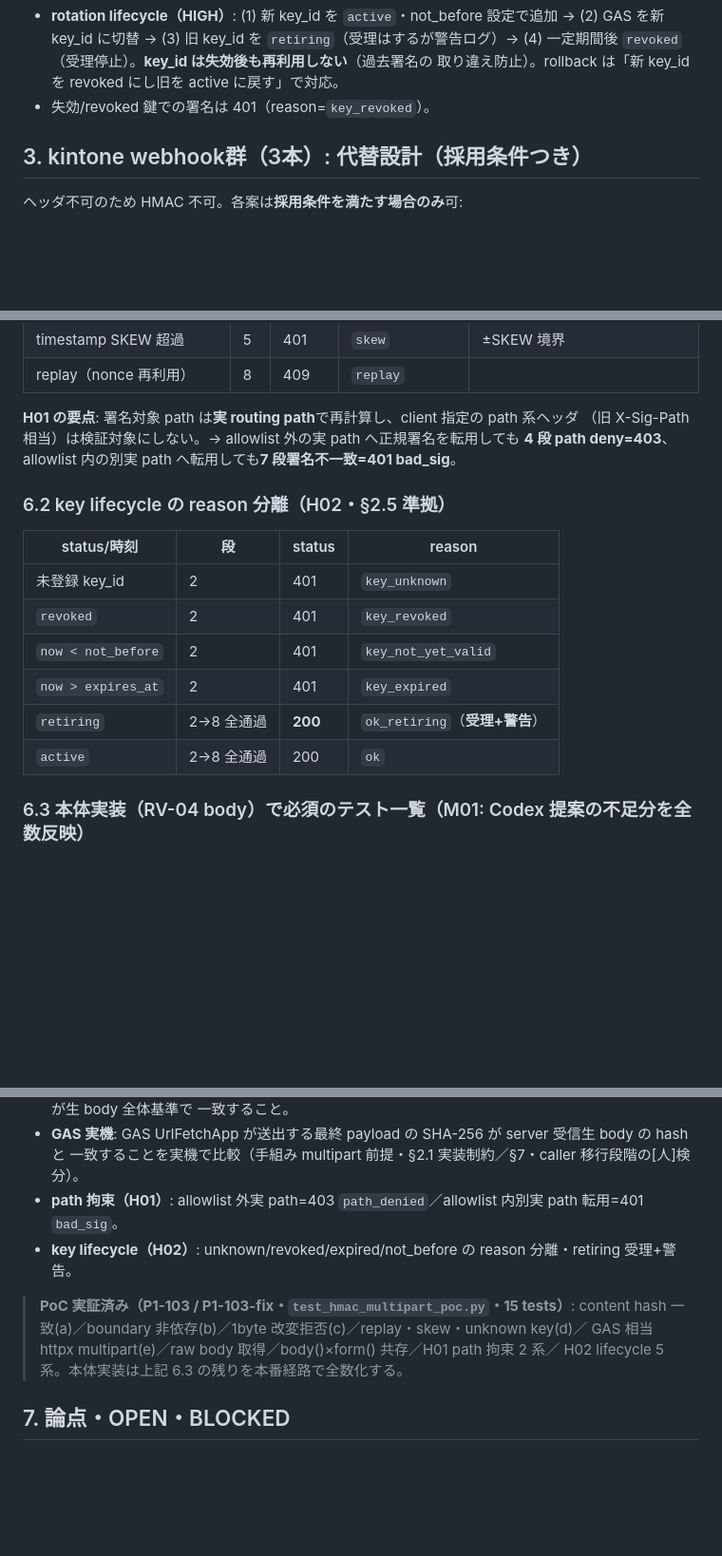
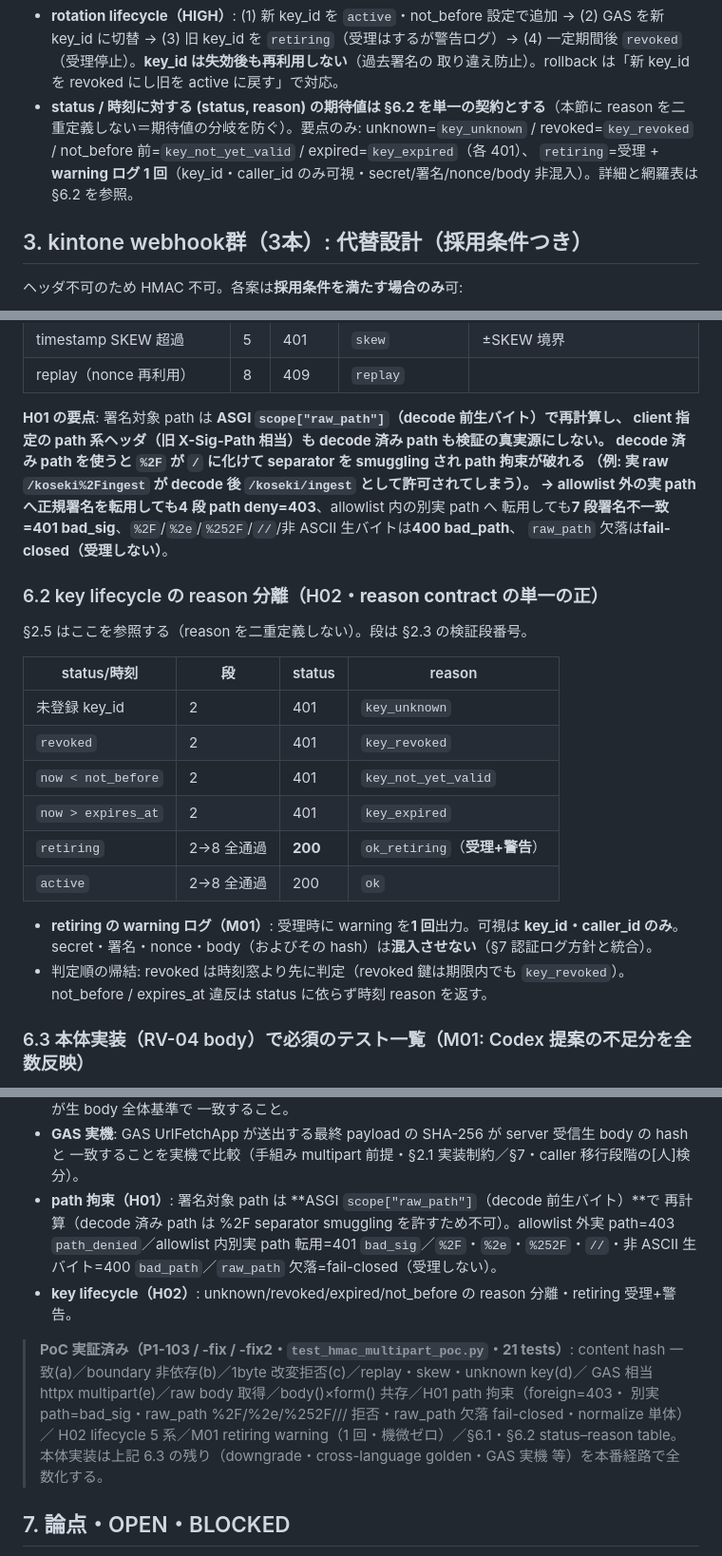
Before and after one commit to souzoku-pro1/jikou-line-bot, a Markdown page: docs/design-drafts/DRAFT_RV04_HMAC_MIGRATION.md, 3 parts joined by grey strips. Shown at 95% size. Rendered like a GitHub page; blank space fills up the shorter version.

Commit message:
docs(P1-103-fix2): reason contract を §6.2 に一本化・raw_path 拘束を明記
R-P1-103-2 所見を DRAFT_RV04 へ反映:

[M02] key lifecycle の (status, reason) 期待値を §6.2 を単一の正とし、§2.5 は
  §6.2 参照へ書き換え（reason の二重定義＝期待値の分岐を解消）。§7 GAS 適用性は
  CONDITIONALLY_RESOLVED のまま。

[H01] §6.1 の H01 要点・§6.3 の path 拘束項を「ASGI scope["raw_path"]（decode 前
  生バイト）基準」に更新。decode 済み path の %2F smuggling 脆弱性を明記
  （raw /koseki%2Fingest が decode 後 /koseki/ingest として許可される例）。
  %2F/%2e/%252F/// /非ASCII=400 bad_path・raw_path 欠落=fail-closed を追記。

[M01] §6.2 に retiring warning ログ要件（1回・key_id/caller_id のみ可視・機微非混入）
  と判定順の帰結（revoked を時刻窓より先に判定）を明記。

PoC 実証済みノートを 21 tests に更新（table test / raw_path 系 / M01 warning 追加）。

Co-Authored-By: Claude Fable 5 <noreply@anthropic.com>

```diff
--- a/docs/design-drafts/DRAFT_RV04_HMAC_MIGRATION.md
+++ b/docs/design-drafts/DRAFT_RV04_HMAC_MIGRATION.md
@@ -151,7 +151,11 @@ status        : active / retiring / revoked
   (2) GAS を新 key_id に切替 → (3) 旧 key_id を `retiring`（受理はするが警告ログ）→
   (4) 一定期間後 `revoked`（受理停止）。**key_id は失効後も再利用しない**（過去署名の
   取り違え防止）。rollback は「新 key_id を revoked にし旧を active に戻す」で対応。
-- 失効/revoked 鍵での署名は 401（reason=`key_revoked`）。
+- **status / 時刻に対する (status, reason) の期待値は §6.2 を単一の契約とする**（本節に
+  reason を二重定義しない＝期待値の分岐を防ぐ）。要点のみ: unknown=`key_unknown` /
+  revoked=`key_revoked` / not_before 前=`key_not_yet_valid` / expired=`key_expired`（各 401）、
+  `retiring`=受理 + **warning ログ 1 回**（key_id・caller_id のみ可視・secret/署名/nonce/body
+  非混入）。詳細と網羅表は §6.2 を参照。
 
 ## 3. kintone webhook群（3本）: 代替設計（採用条件つき）
 
@@ -206,11 +210,16 @@ status        : active / retiring / revoked
 | timestamp SKEW 超過 | 5 | 401 | `skew` | ±SKEW 境界 |
 | replay（nonce 再利用） | 8 | 409 | `replay` | |
 
-**H01 の要点**: 署名対象 path は**実 routing path**で再計算し、client 指定の path 系ヘッダ
-（旧 X-Sig-Path 相当）は検証対象にしない。→ allowlist 外の実 path へ正規署名を転用しても
-**4 段 path deny=403**、allowlist 内の別実 path へ転用しても**7 段署名不一致=401 bad_sig**。
+**H01 の要点**: 署名対象 path は **ASGI `scope["raw_path"]`（decode 前生バイト）**で再計算し、
+client 指定の path 系ヘッダ（旧 X-Sig-Path 相当）も **decode 済み path** も検証の真実源にしない。
+decode 済み path を使うと `%2F` が `/` に化けて separator を smuggling され path 拘束が破れる
+（例: 実 raw `/koseki%2Fingest` が decode 後 `/koseki/ingest` として許可されてしまう）。
+→ allowlist 外の実 path へ正規署名を転用しても**4 段 path deny=403**、allowlist 内の別実 path へ
+転用しても**7 段署名不一致=401 bad_sig**、`%2F`/`%2e`/`%252F`/`//`/非 ASCII 生バイトは**400 bad_path**、
+`raw_path` 欠落は**fail-closed（受理しない）**。
 
-### 6.2 key lifecycle の reason 分離（H02・§2.5 準拠）
+### 6.2 key lifecycle の reason 分離（H02・**reason contract の単一の正**）
+§2.5 はここを参照する（reason を二重定義しない）。段は §2.3 の検証段番号。
 
 | status/時刻 | 段 | status | reason |
 |---|---|---|---|
@@ -220,6 +229,11 @@ status        : active / retiring / revoked
 | `now > expires_at` | 2 | 401 | `key_expired` |
 | `retiring` | 2→8 全通過 | **200** | `ok_retiring`（**受理+警告**） |
 | `active` | 2→8 全通過 | 200 | `ok` |
+
+- **retiring の warning ログ（M01）**: 受理時に warning を**1 回**出力。可視は **key_id・caller_id のみ**。
+  secret・署名・nonce・body（およびその hash）は**混入させない**（§7 認証ログ方針と統合）。
+- 判定順の帰結: revoked は時刻窓より先に判定（revoked 鍵は期限内でも `key_revoked`）。
+  not_before / expires_at 違反は status に依らず時刻 reason を返す。
 
 ### 6.3 本体実装（RV-04 body）で必須のテスト一覧（M01: Codex 提案の不足分を全数反映）
 PoC で実証済みの項目に加え、本体実装は下記を**全数**テスト化すること:
@@ -237,13 +251,18 @@ PoC で実証済みの項目に加え、本体実装は下記を**全数**テス
   一致すること。
 - **GAS 実機**: GAS UrlFetchApp が送出する最終 payload の SHA-256 が server 受信生 body の hash と
   一致することを実機で比較（手組み multipart 前提・§2.1 実装制約／§7・caller 移行段階の[人]検分）。
-- **path 拘束（H01）**: allowlist 外実 path=403 `path_denied`／allowlist 内別実 path 転用=401 `bad_sig`。
+- **path 拘束（H01）**: 署名対象 path は **ASGI `scope["raw_path"]`（decode 前生バイト）**で
+  再計算（decode 済み path は %2F separator smuggling を許すため不可）。allowlist 外実 path=403
+  `path_denied`／allowlist 内別実 path 転用=401 `bad_sig`／`%2F`・`%2e`・`%252F`・`//`・非 ASCII
+  生バイト=400 `bad_path`／`raw_path` 欠落=fail-closed（受理しない）。
 - **key lifecycle（H02）**: unknown/revoked/expired/not_before の reason 分離・retiring 受理+警告。
 
-> **PoC 実証済み（P1-103 / P1-103-fix・`test_hmac_multipart_poc.py`・15 tests）**:
+> **PoC 実証済み（P1-103 / -fix / -fix2・`test_hmac_multipart_poc.py`・21 tests）**:
 > content hash 一致(a)／boundary 非依存(b)／1byte 改変拒否(c)／replay・skew・unknown key(d)／
-> GAS 相当 httpx multipart(e)／raw body 取得／body()×form() 共存／H01 path 拘束 2 系／
-> H02 lifecycle 5 系。本体実装は上記 6.3 の残りを本番経路で全数化する。
+> GAS 相当 httpx multipart(e)／raw body 取得／body()×form() 共存／H01 path 拘束（foreign=403・
+> 別実 path=bad_sig・raw_path %2F/%2e/%252F/// 拒否・raw_path 欠落 fail-closed・normalize 単体）／
+> H02 lifecycle 5 系／M01 retiring warning（1 回・機微ゼロ）／§6.1・§6.2 status–reason table。
+> 本体実装は上記 6.3 の残り（downgrade・cross-language golden・GAS 実機 等）を本番経路で全数化する。
 
 ## 7. 論点・OPEN・BLOCKED
 - 【OPEN・owner=大野/司令塔】nonce ストア（案A/B）・kintone webhook 代替（K1/K2/K3）。
```
